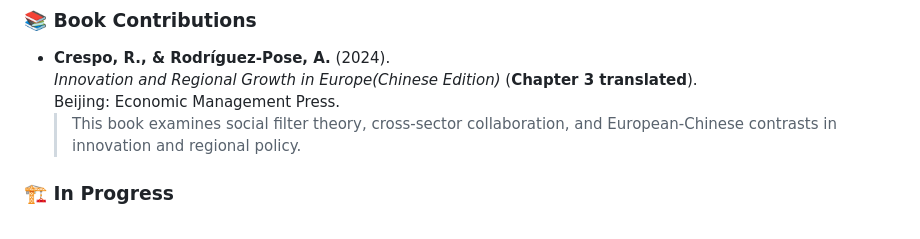
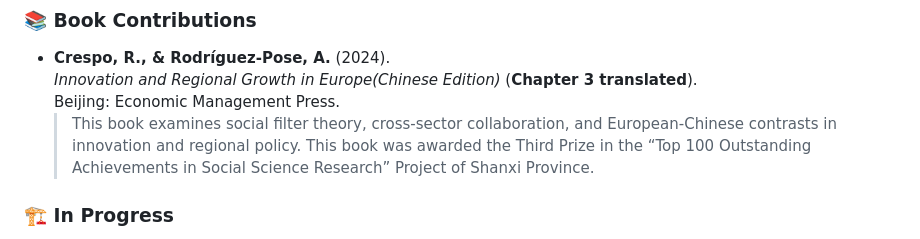
Before and after one commit to Karcen/zhengjiacheng.github.io, a Markdown page: README.md, the part around the change. Rendered like a GitHub page.

```diff
--- a/README.md
+++ b/README.md
@@ -105,6 +105,7 @@ I will pursue my master degree through postgraduate recommendation in Ma Yinchu
   *Innovation and Regional Growth in Europe(Chinese Edition)* (**Chapter 3 translated**).
   Beijing: Economic Management Press.
   > This book examines social filter theory, cross-sector collaboration, and European-Chinese contrasts in innovation and regional policy.
+  > This book was awarded the Third Prize in the “Top 100 Outstanding Achievements in Social Science Research” Project of Shanxi Province.
 
 ### 🏗️ In Progress
 
```
